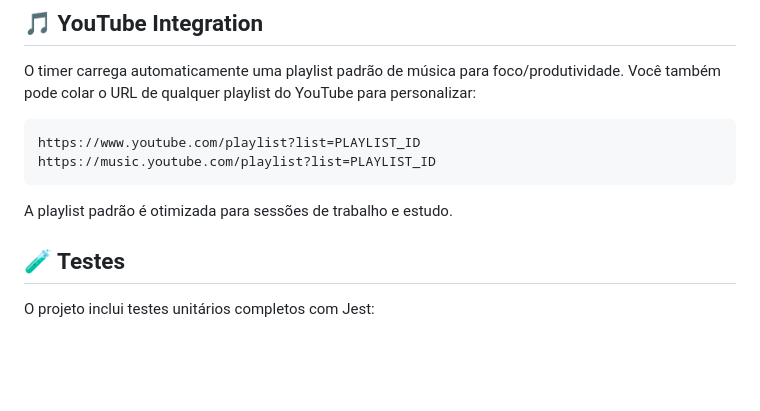
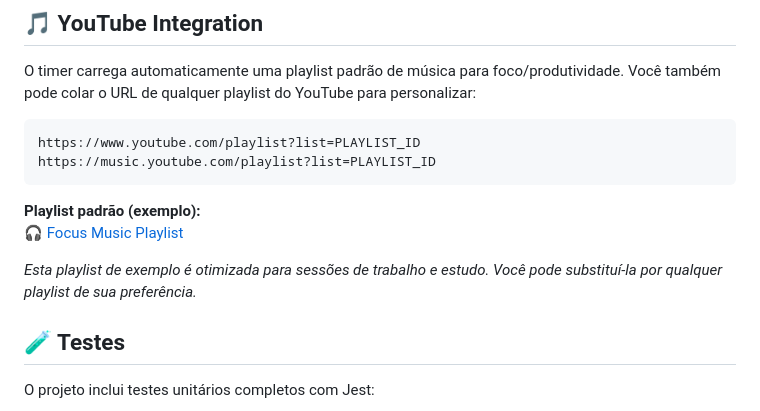
Before and after one commit to dwildt/timer, a Markdown page: README.md, the part around the change. GitHub-like rendering; blank space fills up the shorter version.

Commit message:
ajuste link da playlist de exemplo no README

````diff
--- a/README.md
+++ b/README.md
@@ -23,7 +23,10 @@ https://www.youtube.com/playlist?list=PLAYLIST_ID
 https://music.youtube.com/playlist?list=PLAYLIST_ID
 ```
 
-A playlist padrão é otimizada para sessões de trabalho e estudo.
+**Playlist padrão (exemplo):**
+[🎧 Focus Music Playlist](https://music.youtube.com/playlist?list=PL3aez-om6Dc0dRnPzyQkApCwiEYITBuSR&si=S3pX1vKw-Lztk3vC)
+
+*Esta playlist de exemplo é otimizada para sessões de trabalho e estudo. Você pode substituí-la por qualquer playlist de sua preferência.*
 
 ## 🧪 Testes
 
````
